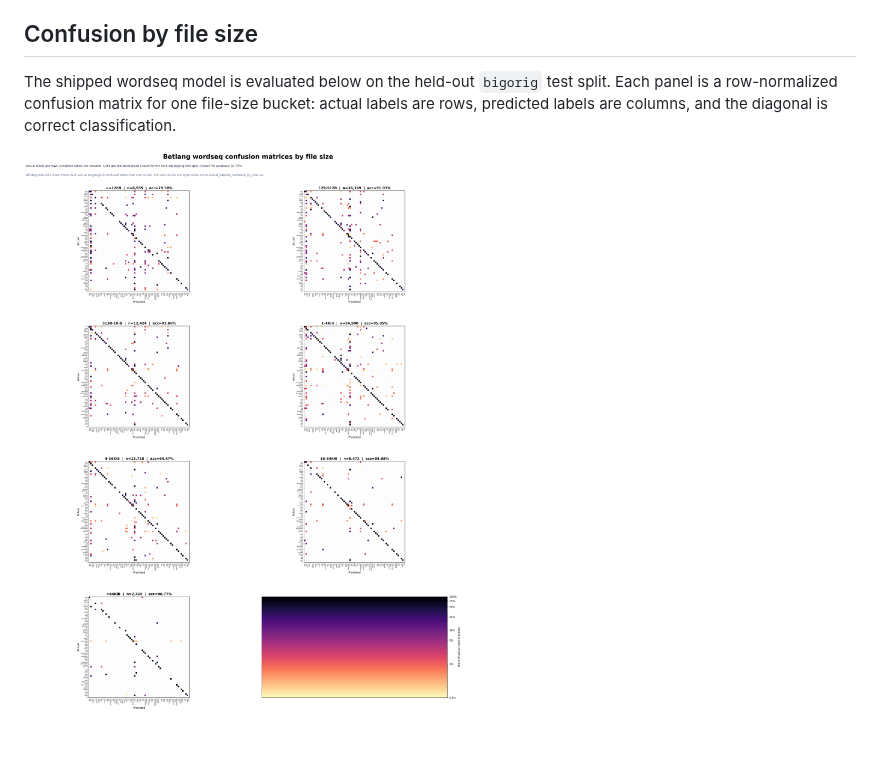
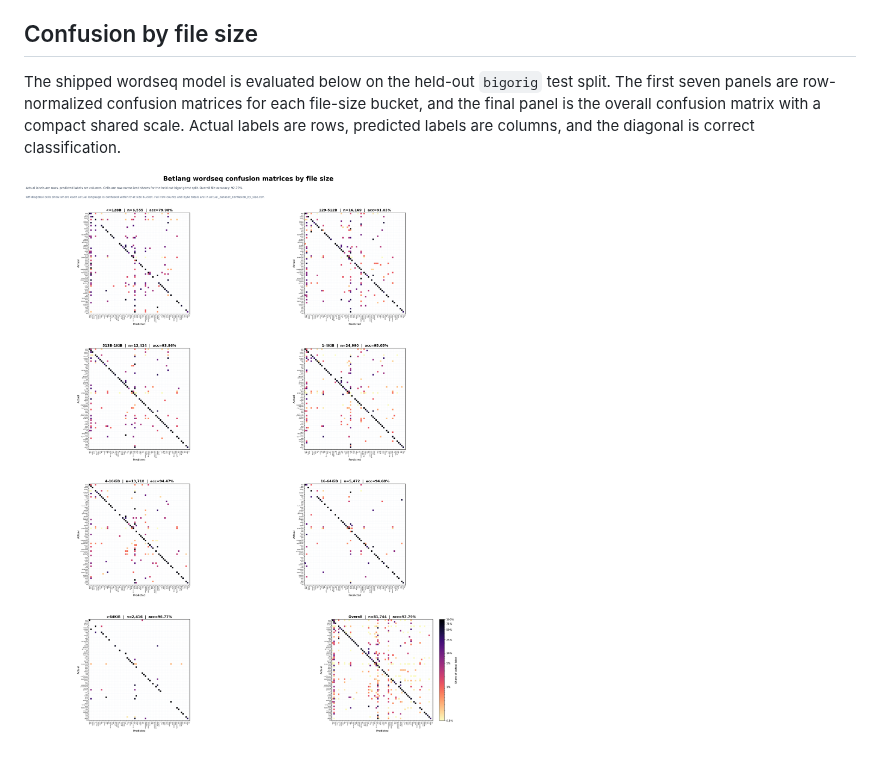
Before and after one commit to DioxusLabs/betlang, a Markdown page: README.md, the part around the change. Drawn GitHub-style; pictures changed too: assets/confusion-by-size.png.

Commit message:
Fix confusion matrix colorbar layout

```diff
--- a/README.md
+++ b/README.md
@@ -17,8 +17,9 @@ accuracy for rare-label recall.
 ## Confusion by file size
 
 The shipped wordseq model is evaluated below on the held-out `bigorig` test
-split. Each panel is a row-normalized confusion matrix for one file-size
-bucket: actual labels are rows, predicted labels are columns, and the diagonal
-is correct classification.
+split. The first seven panels are row-normalized confusion matrices for each
+file-size bucket, and the final panel is the overall confusion matrix with a
+compact shared scale. Actual labels are rows, predicted labels are columns, and
+the diagonal is correct classification.
 
 ![Betlang wordseq confusion by file size](assets/confusion-by-size.png)
```
Also changed, not shown: 1 other file.
